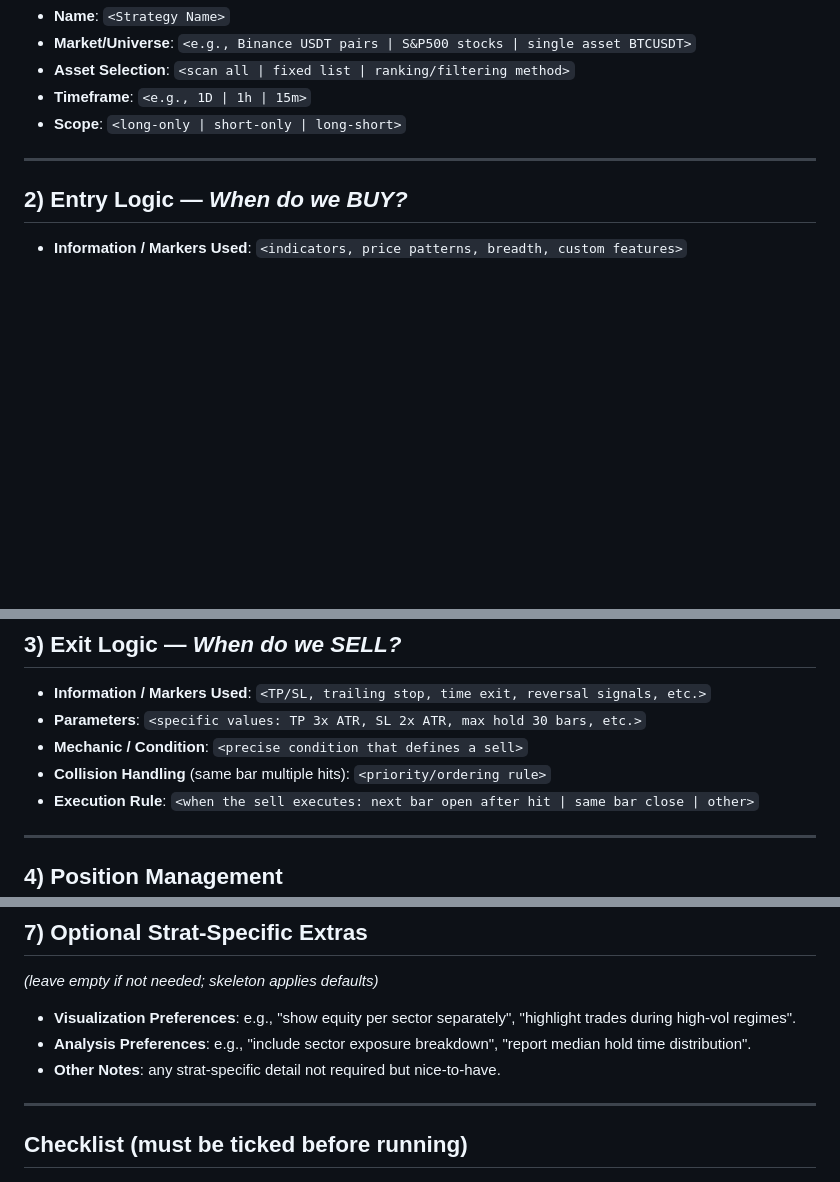
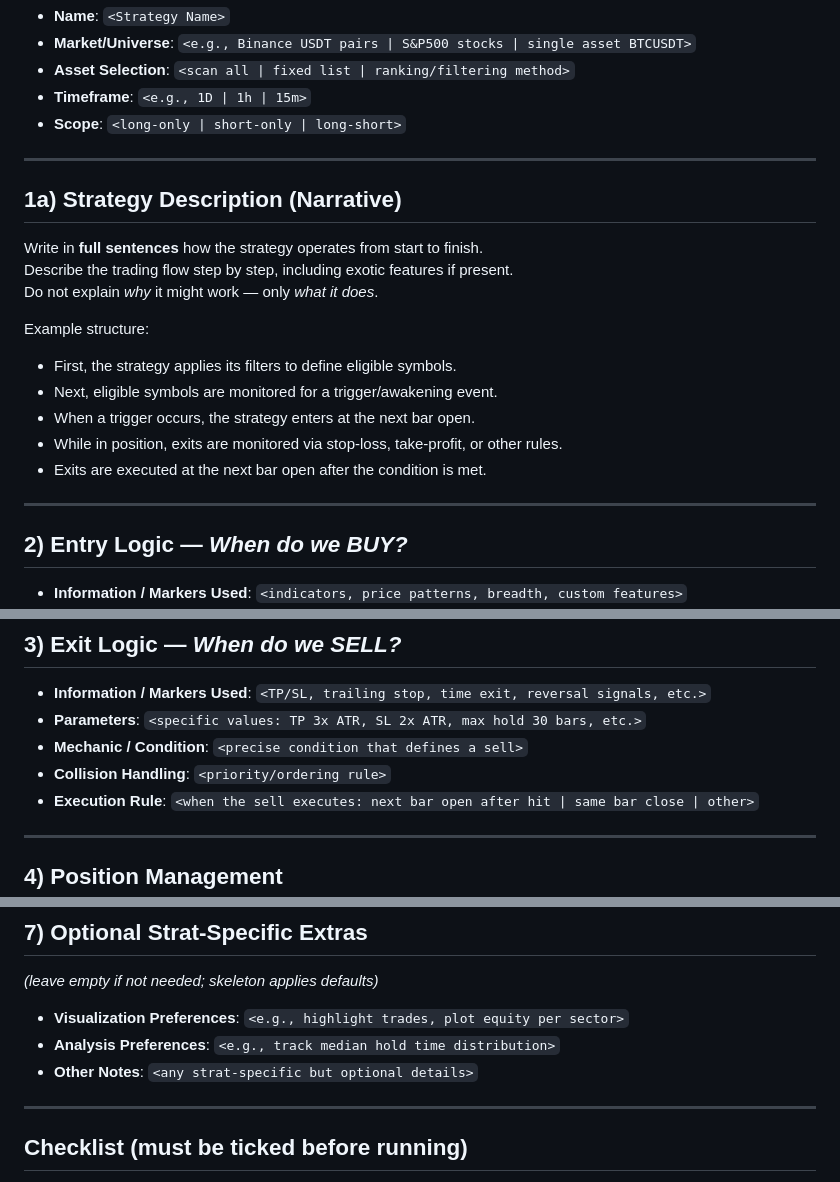
Before and after one commit to mauriceco2424/long-bull-run-strategy, a Markdown page: docs/STRAT_TEMPLATE.md, 3 parts joined by grey strips. Drawn GitHub-style; blank space fills up the shorter version.

Commit message:
Update strategy template with narrative description section
Added section 1a for strategy description in narrative form to provide clear step-by-step flow descriptions before technical specifications.

🤖 Generated with [Claude Code](https://claude.ai/code)

Co-Authored-By: Claude <noreply@anthropic.com>

```diff
--- a/docs/STRAT_TEMPLATE.md
+++ b/docs/STRAT_TEMPLATE.md
@@ -14,6 +14,20 @@
 
 ---
 
+## 1a) Strategy Description (Narrative)
+Write in **full sentences** how the strategy operates from start to finish.
+Describe the trading flow step by step, including exotic features if present.
+Do not explain *why* it might work — only *what it does*.
+
+Example structure:
+- First, the strategy applies its filters to define eligible symbols.
+- Next, eligible symbols are monitored for a trigger/awakening event.
+- When a trigger occurs, the strategy enters at the next bar open.
+- While in position, exits are monitored via stop-loss, take-profit, or other rules.
+- Exits are executed at the next bar open after the condition is met.
+
+---
+
 ## 2) Entry Logic — *When do we BUY?*
 - **Information / Markers Used**: `<indicators, price patterns, breadth, custom features>`
 - **Parameters**: `<specific values: RSI(14), SMA(20), ATR(10), thresholds, etc.>`
@@ -27,7 +41,7 @@
 - **Information / Markers Used**: `<TP/SL, trailing stop, time exit, reversal signals, etc.>`
 - **Parameters**: `<specific values: TP 3x ATR, SL 2x ATR, max hold 30 bars, etc.>`
 - **Mechanic / Condition**: `<precise condition that defines a sell>`
-- **Collision Handling** (same bar multiple hits): `<priority/ordering rule>`
+- **Collision Handling**: `<priority/ordering rule>`
 - **Execution Rule**: `<when the sell executes: next bar open after hit | same bar close | other>`
 
 ---
@@ -66,9 +80,9 @@
 
 ## 7) Optional Strat-Specific Extras
 *(leave empty if not needed; skeleton applies defaults)*
-- **Visualization Preferences**: e.g., "show equity per sector separately", "highlight trades during high-vol regimes".
-- **Analysis Preferences**: e.g., "include sector exposure breakdown", "report median hold time distribution".
-- **Other Notes**: any strat-specific detail not required but nice-to-have.
+- **Visualization Preferences**: `<e.g., highlight trades, plot equity per sector>`
+- **Analysis Preferences**: `<e.g., track median hold time distribution>`
+- **Other Notes**: `<any strat-specific but optional details>`
 
 ---
 
```
